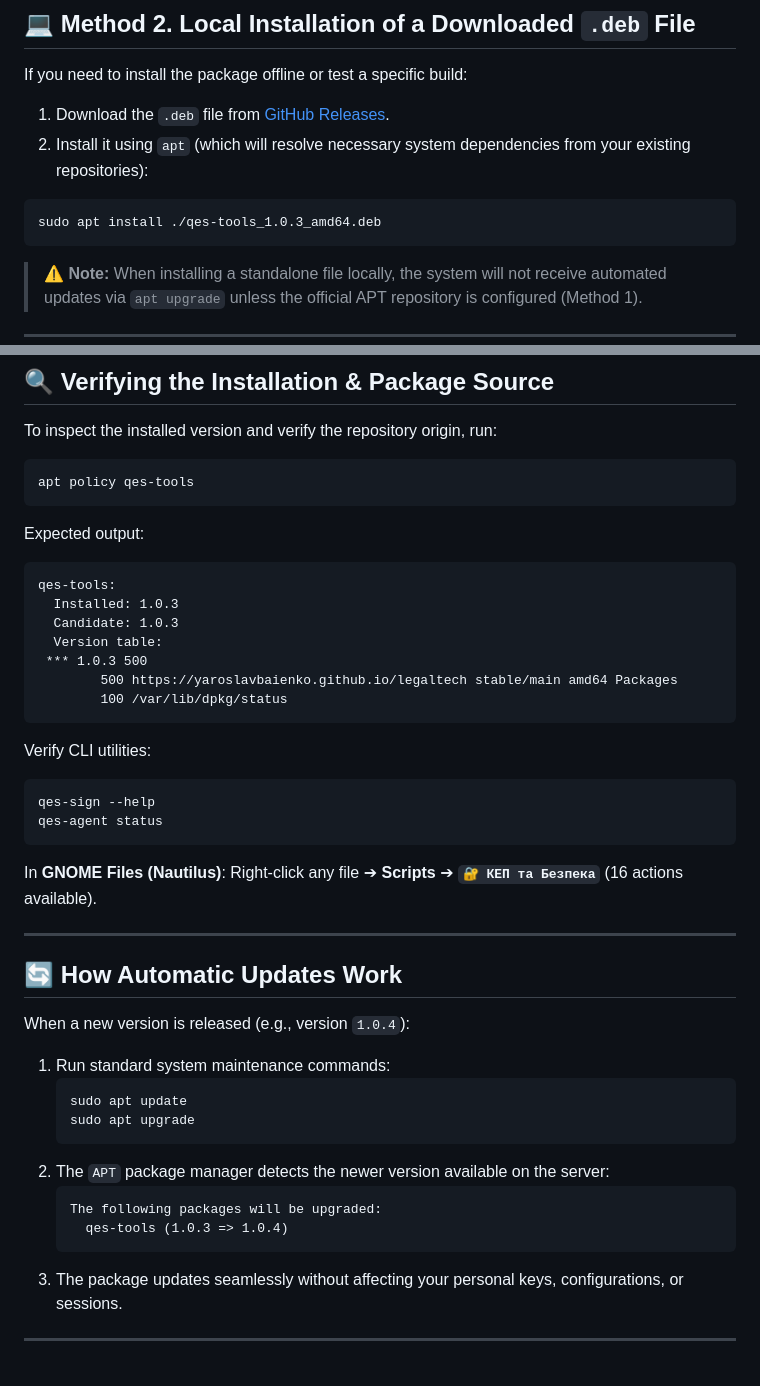
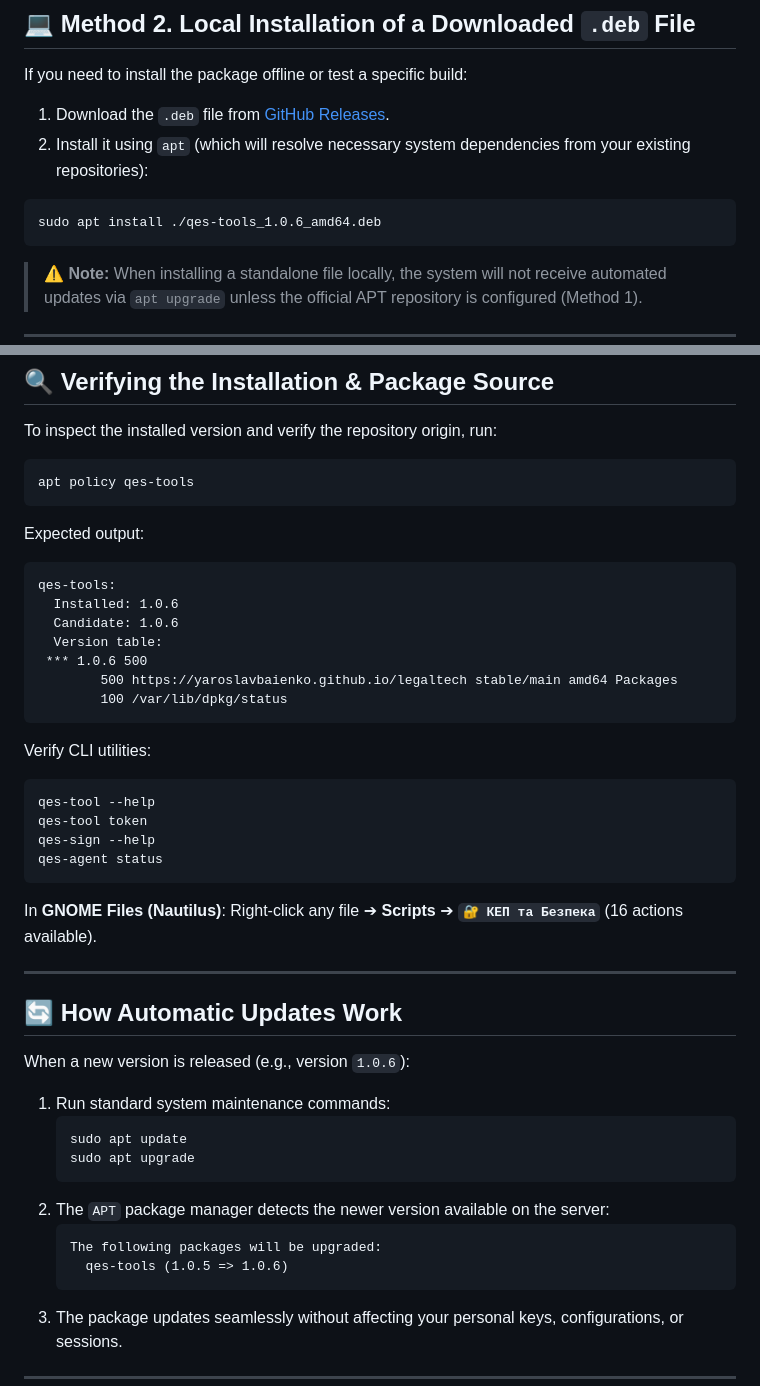
Before and after one commit to YaroslavBaienko/legaltech, a Markdown page: docs/INSTALLATION_GUIDE.md, 2 parts joined by grey strips. Rendered like a GitHub page; blank space fills up the shorter version.

````diff
--- a/docs/INSTALLATION_GUIDE.md
+++ b/docs/INSTALLATION_GUIDE.md
@@ -76,7 +76,7 @@ If you need to install the package offline or test a specific build:
 2. Install it using `apt` (which will resolve necessary system dependencies from your existing repositories):
 
 ```bash
-sudo apt install ./qes-tools_1.0.3_amd64.deb
+sudo apt install ./qes-tools_1.0.6_amd64.deb
 ```
 
 > ⚠️ **Note:** When installing a standalone file locally, the system will not receive automated updates via `apt upgrade` unless the official APT repository is configured (Method 1).
@@ -94,16 +94,18 @@ apt policy qes-tools
 Expected output:
 ```text
 qes-tools:
-  Installed: 1.0.3
-  Candidate: 1.0.3
+  Installed: 1.0.6
+  Candidate: 1.0.6
   Version table:
- *** 1.0.3 500
+ *** 1.0.6 500
         500 https://yaroslavbaienko.github.io/legaltech stable/main amd64 Packages
         100 /var/lib/dpkg/status
 ```
 
 Verify CLI utilities:
 ```bash
+qes-tool --help
+qes-tool token
 qes-sign --help
 qes-agent status
 ```
@@ -114,7 +116,7 @@ In **GNOME Files (Nautilus)**: Right-click any file ➔ **Scripts** ➔ **`🔐
 
 ## 🔄 How Automatic Updates Work
 
-When a new version is released (e.g., version `1.0.4`):
+When a new version is released (e.g., version `1.0.6`):
 1. Run standard system maintenance commands:
    ```bash
    sudo apt update
@@ -123,7 +125,7 @@ When a new version is released (e.g., version `1.0.4`):
 2. The `APT` package manager detects the newer version available on the server:
    ```text
    The following packages will be upgraded:
-     qes-tools (1.0.3 => 1.0.4)
+     qes-tools (1.0.5 => 1.0.6)
    ```
 3. The package updates seamlessly without affecting your personal keys, configurations, or sessions.
 
````
Also changed, not shown: README.md (+5 -3 lines), packages/qes-tools/README.md (+31 -14 lines).
